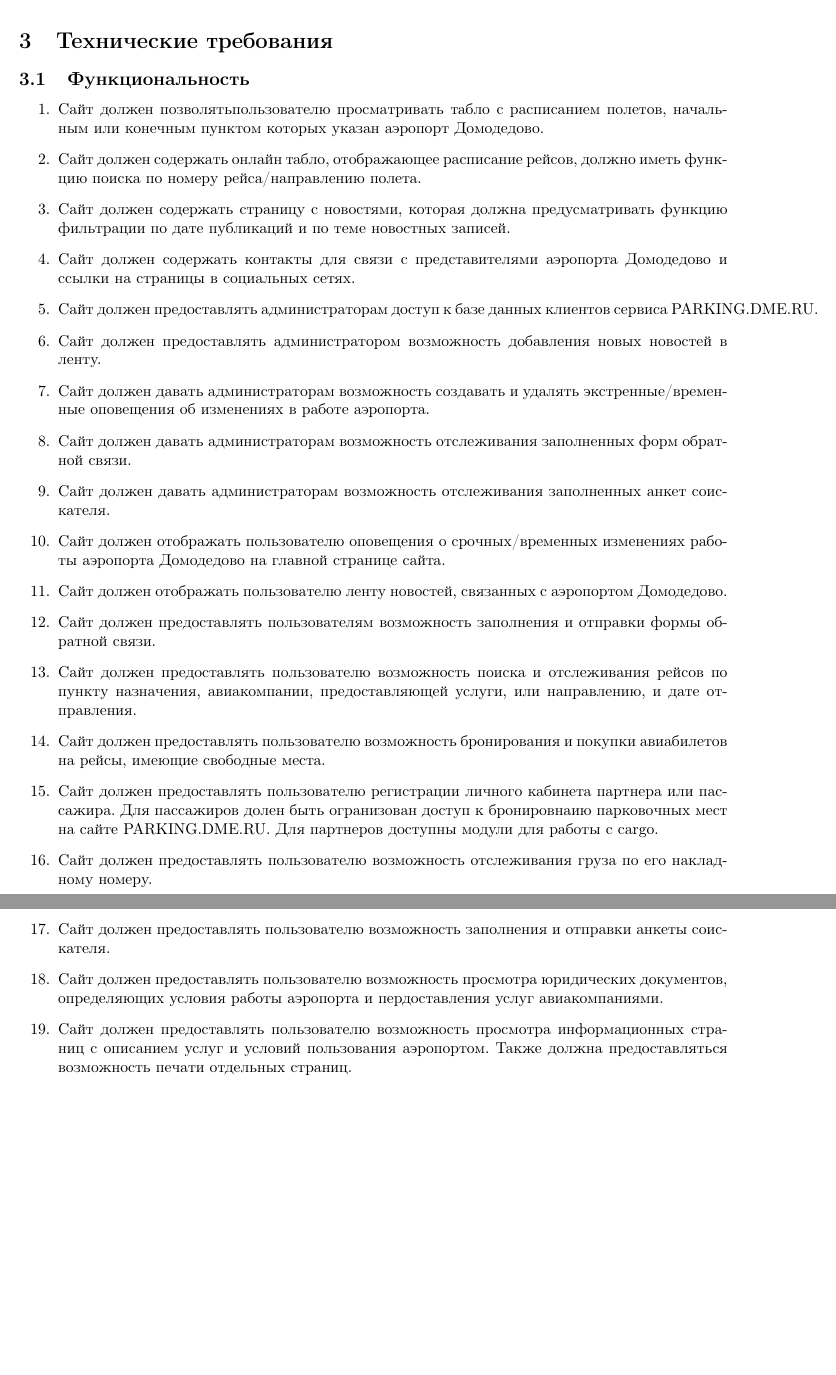
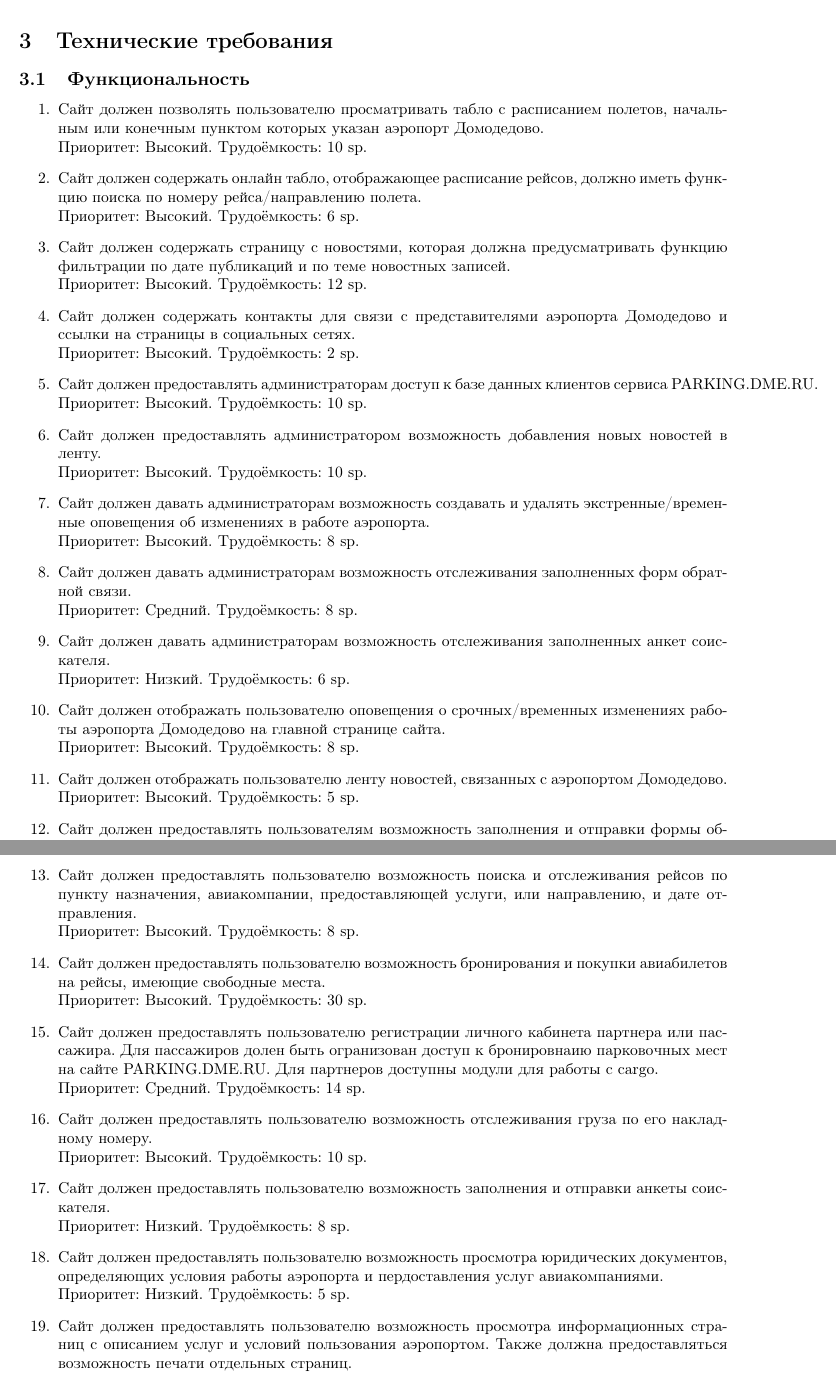
Before and after one commit to vityaman-edu/semt-assigment-srs, a LaTeX document (srs/main.tex, which reads srs/3-requirement/s1-functionality.tex): two parts of pages 5 and 6 of 14, joined at a grey line, cut so that both start at the same text, the shorter picture padded with empty space. Compiled offline with pdfLaTeX.

Commit message:
[srs/requirements/functionality] added priority and sp rating

```diff
--- a/srs/3-requirement/s1-functionality.tex
+++ b/srs/3-requirement/s1-functionality.tex
@@ -1,75 +1,97 @@
 
 \begin{enumerate}
-      \item Сайт должен позволятьпользователю просматривать
+      \item Сайт должен позволять пользователю просматривать
             табло с расписанием полетов, начальным или конечным
-            пунктом которых указан аэропорт Домодедово.
+            пунктом которых указан аэропорт Домодедово. \\
+            Приоритет: Высокий. Трудоёмкость: 10 sp.
+
       \item Сайт должен содержать онлайн табло, отображающее расписание рейсов,
-            должно иметь функцию поиска по номеру
-            рейса/направлению полета.
+            должно иметь функцию поиска по номеру рейса/направлению полета. \\
+            Приоритет: Высокий. Трудоёмкость: 6 sp.
+
       \item Сайт должен содержать страницу с новостями, которая должна
             предусматривать функцию фильтрации по дате публикаций и по
-            теме новостных записей.
+            теме новостных записей. \\
+            Приоритет: Высокий. Трудоёмкость: 12 sp.
+
       \item Сайт должен содержать контакты для связи с
             представителями аэропорта Домодедово и ссылки
-            на страницы в социальных сетях.
+            на страницы в социальных сетях. \\
+            Приоритет: Высокий. Трудоёмкость: 2 sp.
 
       \item Сайт должен предоставлять администраторам
-            доступ к базе данных клиентов сервиса PARKING.DME.RU.
+            доступ к базе данных клиентов сервиса
+            PARKING.DME.RU. \\
+            Приоритет: Высокий. Трудоёмкость: 10 sp.
 
       \item Сайт должен предоставлять администратором возможность
-            добавления новых новостей в ленту.
+            добавления новых новостей в ленту. \\
+            Приоритет: Высокий. Трудоёмкость: 10 sp.
 
       \item Сайт должен давать администраторам возможность
             создавать и удалять экстренные/временные
-            оповещения об изменениях в работе аэропорта.
+            оповещения об изменениях в работе аэропорта. \\
+            Приоритет: Высокий. Трудоёмкость: 8 sp.
 
       \item Сайт должен давать администраторам возможность
-            отслеживания заполненных форм обратной связи.
+            отслеживания заполненных форм обратной связи. \\
+            Приоритет: Средний. Трудоёмкость: 8 sp.
 
       \item Сайт должен давать администраторам возможность
-            отслеживания заполненных анкет соискателя.
+            отслеживания заполненных анкет соискателя. \\
+            Приоритет: Низкий. Трудоёмкость: 6 sp.
 
       \item Сайт должен отображать пользователю оповещения о
             срочных/временных изменениях работы аэропорта
-            Домодедово на главной странице сайта.
+            Домодедово на главной странице сайта. \\
+            Приоритет: Высокий. Трудоёмкость: 8 sp.
 
       \item Сайт должен отображать пользователю ленту
-            новостей, связанных с аэропортом Домодедово.
+            новостей, связанных с аэропортом Домодедово. \\
+            Приоритет: Высокий. Трудоёмкость: 5 sp.
 
       \item Сайт должен предоставлять пользователям возможность заполнения
-            и отправки формы обратной связи.
+            и отправки формы обратной связи. \\
+            Приоритет: Низкий. Трудоёмкость: 8 sp.
 
       \item Сайт должен предоставлять пользователю возможность поиска
             и отслеживания рейсов по пункту назначения,
             авиакомпании, предоставляющей услуги, или
-            направлению, и дате отправления.
+            направлению, и дате отправления. \\
+            Приоритет: Высокий. Трудоёмкость: 8 sp.
 
       \item Сайт должен предоставлять пользователю возможность бронирования
             и покупки авиабилетов на рейсы, имеющие
-            свободные места.
+            свободные места. \\
+            Приоритет: Высокий. Трудоёмкость: 30 sp.
 
       \item Сайт должен предоставлять пользователю
             регистрации личного кабинета партнера или
             пассажира. Для пассажиров долен быть
             огранизован доступ к бронировнаию парковочных
             мест на сайте PARKING.DME.RU. Для партнеров
-            доступны модули для работы с cargo.
+            доступны модули для работы с cargo. \\
+            Приоритет: Средний. Трудоёмкость: 14 sp.
 
       \item Сайт должен предоставлять пользователю возможность
-            отслеживания груза по его накладному номеру.
+            отслеживания груза по его накладному номеру. \\
+            Приоритет: Высокий. Трудоёмкость: 10 sp.
 
       \item Сайт должен предоставлять пользователю возможность
-            заполнения и отправки анкеты соискателя.
+            заполнения и отправки анкеты соискателя. \\
+            Приоритет: Низкий. Трудоёмкость: 8 sp.
 
       \item Сайт должен предоставлять пользователю возможность
             просмотра юридических документов, определяющих
             условия работы аэропорта и пердоставления
-            услуг авиакомпаниями.
+            услуг авиакомпаниями. \\
+            Приоритет: Низкий. Трудоёмкость: 5 sp.
 
       \item Сайт должен предоставлять пользователю возможность просмотра
             информационных страниц с описанием услуг и
             условий пользования аэропортом. Также должна
             предоставляться возможность печати отдельных
-            страниц.
+            страниц. \\
+            Приоритет: Средний. Трудоёмкость: 5 sp.
 
 \end{enumerate}
```
